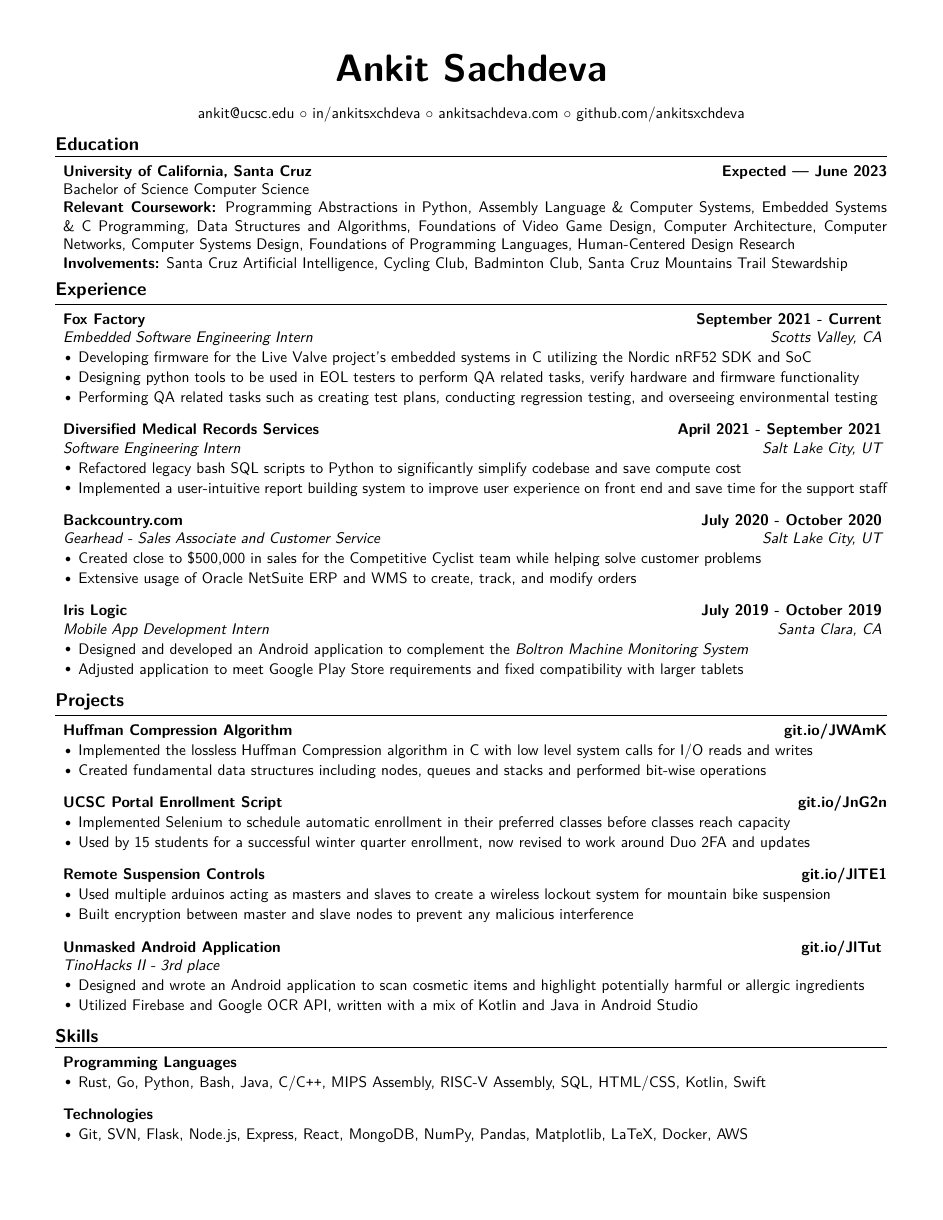
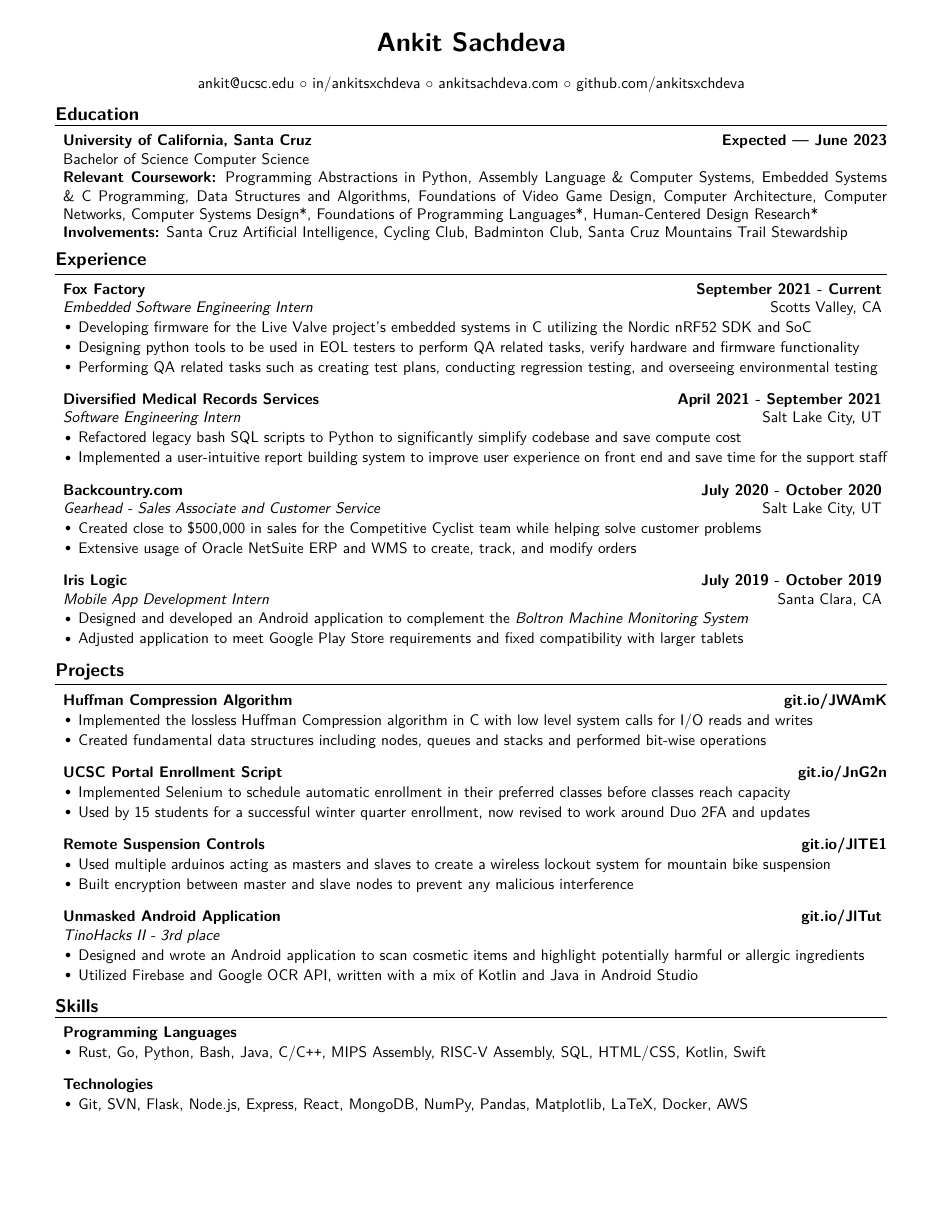
Before and after one commit to ankitsxchdeva/resume, a LaTeX CV (src/resume.tex, which reads src/resume.cls): the whole page. Compiled offline with XeLaTeX; a missing font is replaced by an installed copy or a similar font.

Commit message:
nothing major i guess

```diff
--- a/src/resume.cls
+++ b/src/resume.cls
@@ -76,7 +77,7 @@
   %\sectionskip
   {\bf #1} % Section title
   \sectionlineskip
-  \hrule % Horizontal line
+  \hrule
   \begin{list}{}{ % List for each individual item in the section
     \setlength{\leftmargin}{0.5em} % Margin within the section
   }
@@ -94,7 +95,7 @@
  {\bf #1} \hfill {#2} % Bold company name and date on the right
  \ifthenelse{\equal{#3}{}}{}{ % If the third argument is not specified, don't print the job title and location line
   \\
-  {\em #3} \hfill {\em #4} % Italic job title and location
+  {\em #3} \hfill {#4} % Italic job title and location
   }
   \begin{list}{$\sbt$}{\leftmargin=1em} % \cdot used for bullets, no indentation
    \itemsep -0.5em \vspace{-0.5em} % Compress items in list together for aesthetics
@@ -104,7 +105,7 @@
 }
 
 % The below commands define the whitespace after certain things in the document - they can be \smallskip, \medskip or \bigskip
-\def\namesize{\Huge} % Size of the name at the top of the document
+\def\namesize{\LARGE} % Size of the name at the top of the document
 \def\addressskip{\smallskip} % The space between the two address (or phone/email) lines
 \def\sectionlineskip{\smallskip} % The space above the horizontal line for each section
 \def\nameskip{\bigskip} % The space after your name at the top
--- a/src/resume.tex
+++ b/src/resume.tex
@@ -1,16 +1,16 @@
 \documentclass{resume}
 \usepackage[hidelinks]{hyperref}
 \usepackage[normalem]{ulem}
+
+\usepackage[left=0.5in, top=0.3in, right=0.5in, bottom=0.3in]{geometry}
+\newcommand{\tab}[1]{\hspace{.2667\textwidth}\rlap{#1}}
+\newcommand{\itab}[1]{\hspace{0em}\rlap{#1}}
+\name{Ankit Sachdeva}
 
 \usepackage{fontspec} %
 \setmainfont{Lucida Grande} %
 \renewcommand\familydefault{\sfdefault}
 \usepackage[T1]{fontenc}
-
-\usepackage[left=0.5in, top=0.5in, right=0.5in, bottom=0.3in]{geometry}
-\newcommand{\tab}[1]{\hspace{.2667\textwidth}\rlap{#1}}
-\newcommand{\itab}[1]{\hspace{0em}\rlap{#1}}
-\name{Ankit Sachdeva}
 
 \address{
  \href{mailto:ankit@ucsc.edu}{{ankit@ucsc.edu}} \\
@@ -28,7 +28,7 @@
 
 {\bf University of California, Santa Cruz} \hfill {\bf{Expected --- June 2023}}
 \\ Bachelor of Science Computer Science\hfill %{\emph{GPA: 3.8/4.0}}
-  \\ \textbf{Relevant Coursework:} Programming Abstractions in Python, Assembly Language \& Computer Systems, Embedded Systems \& C Programming, Data Structures and Algorithms, Foundations of Video Game Design, Computer Architecture, Computer Networks, Computer Systems Design, Foundations of Programming Languages, Human-Centered Design Research
+  \\ \textbf{Relevant Coursework:} Programming Abstractions in Python, Assembly Language \& Computer Systems, Embedded Systems \& C Programming, Data Structures and Algorithms, Foundations of Video Game Design, Computer Architecture, Computer Networks, Computer Systems Design*, Foundations of Programming Languages*, Human-Centered Design Research*
 \\ \textbf{Involvements:}  Santa Cruz Artificial Intelligence, Cycling Club, Badminton Club, Santa Cruz Mountains Trail Stewardship
 
 \end{rSection}
```
Also changed, not shown: src/resume.pdf, src/resume.cls (1 more changed lines), src/resume.tex (7 more changed lines).
